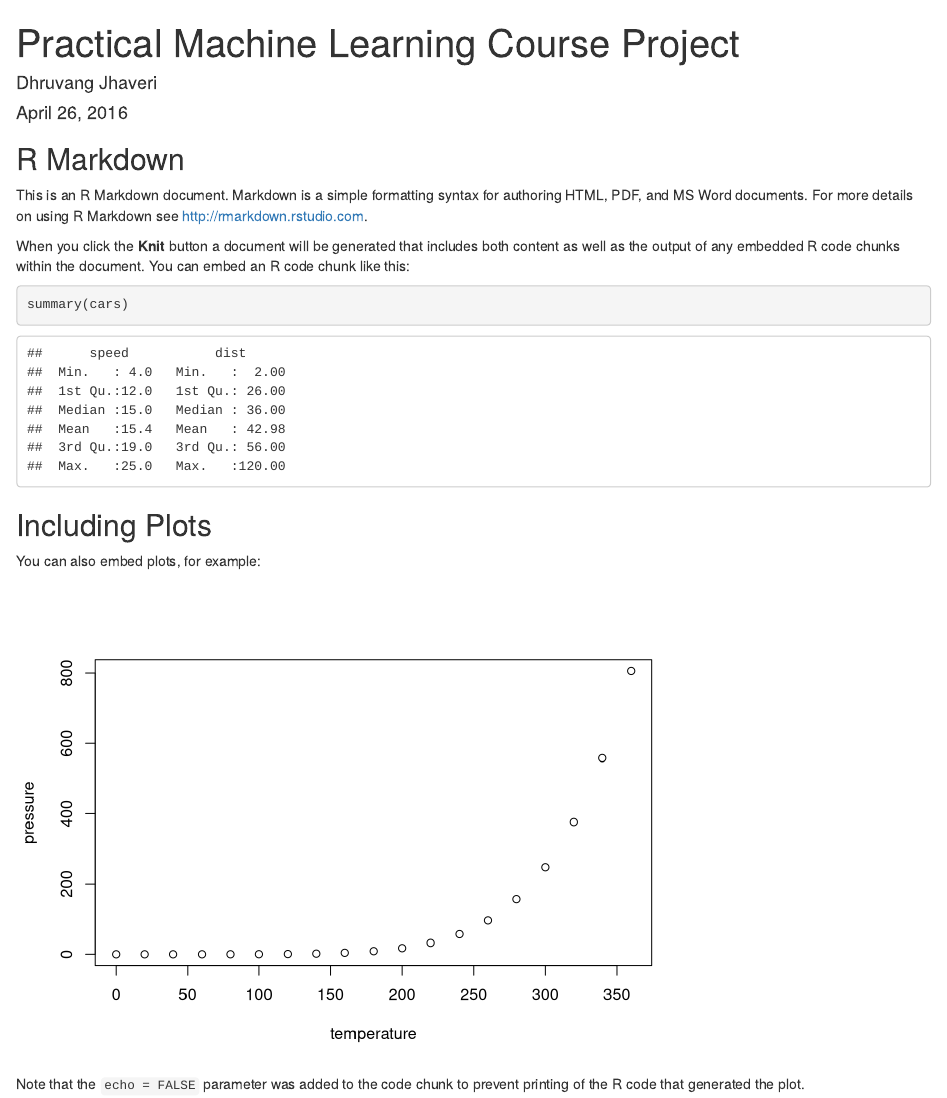
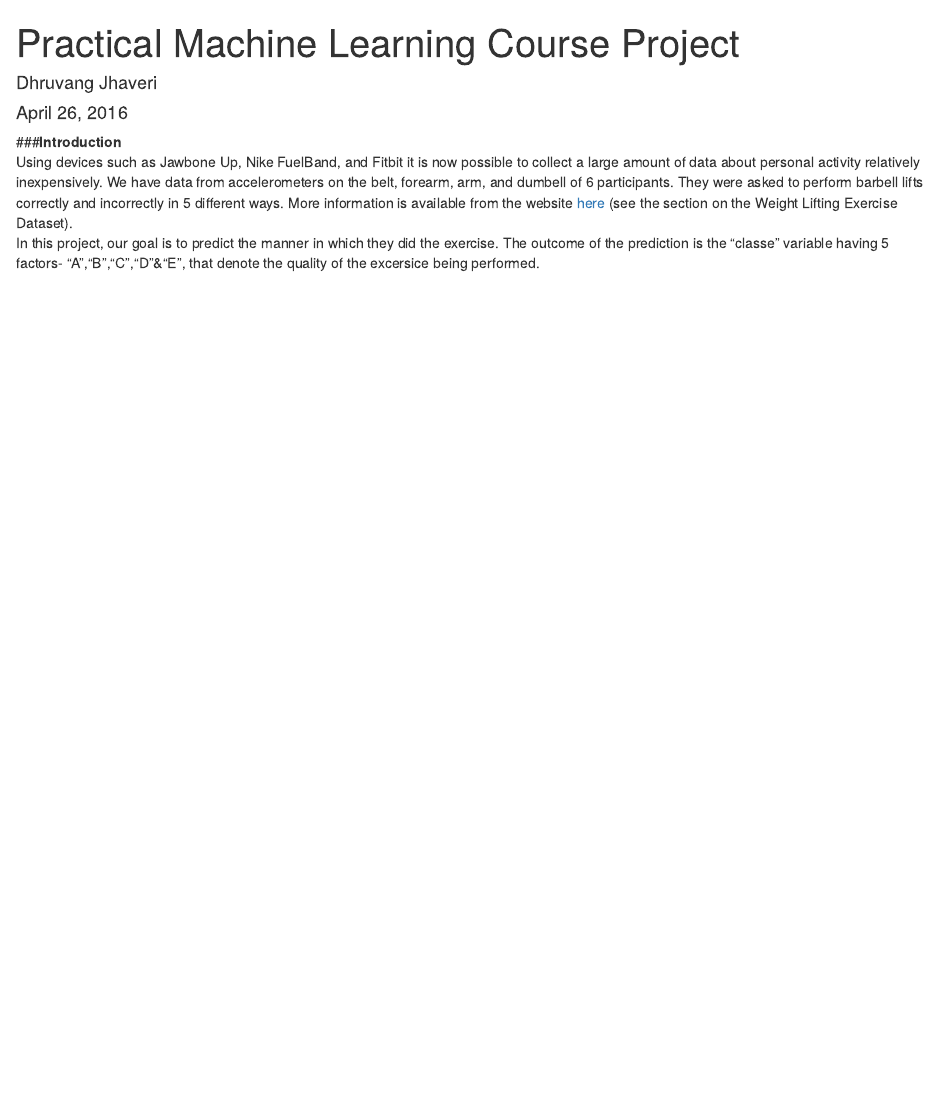
Before and after one commit to dhruvangjhaveri/practicalmachinelearning, an R Markdown document (index.rmd): the page in a window 1100 px wide, from its top. Rendered offline with R 4.5, knitr and Pandoc, with nearby package versions.

Commit message:
initial draft

````diff
--- a/index.rmd
+++ b/index.rmd
@@ -9,22 +9,6 @@
 knitr::opts_chunk$set(echo = TRUE)
 ```
 
-## R Markdown
-
-This is an R Markdown document. Markdown is a simple formatting syntax for authoring HTML, PDF, and MS Word documents. For more details on using R Markdown see <http://rmarkdown.rstudio.com>.
-
-When you click the **Knit** button a document will be generated that includes both content as well as the output of any embedded R code chunks within the document. You can embed an R code chunk like this:
-
-```{r cars}
-summary(cars)
-```
-
-## Including Plots
-
-You can also embed plots, for example:
-
-```{r pressure, echo=FALSE}
-plot(pressure)
-```
-
-Note that the `echo = FALSE` parameter was added to the code chunk to prevent printing of the R code that generated the plot.
+###**Introduction**
+Using devices such as Jawbone Up, Nike FuelBand, and Fitbit it is now possible to collect a large amount of data about personal activity relatively inexpensively. We have data from accelerometers on the belt, forearm, arm, and dumbell of 6 participants. They were asked to perform barbell lifts correctly and incorrectly in 5 different ways. More information is available from the website [here](http://groupware.les.inf.puc-rio.br/har) (see the section on the Weight Lifting Exercise Dataset).
+In this project, our goal is to predict the manner in which they did the exercise. The outcome of the prediction is the "classe" variable having 5 factors- "A","B","C","D"&"E", that denote the quality of the excersice being performed.
````
Also changed, not shown: index.html.
